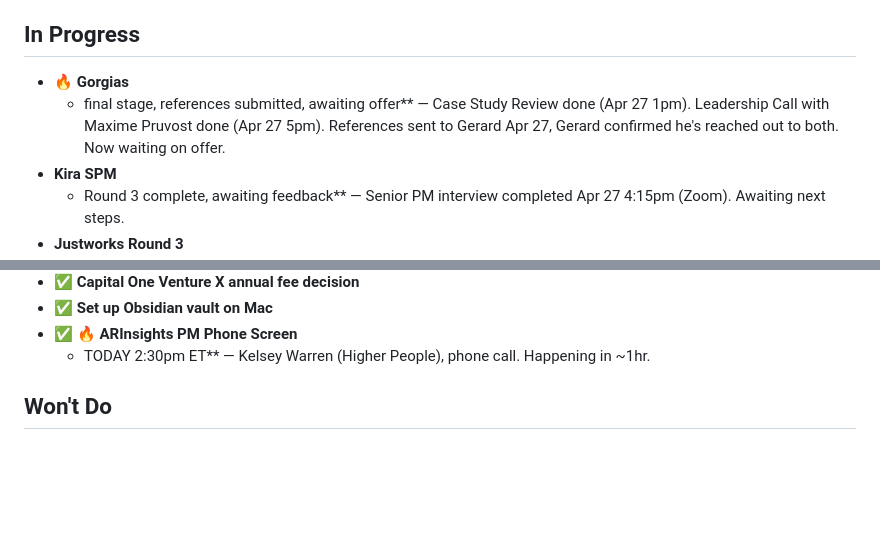
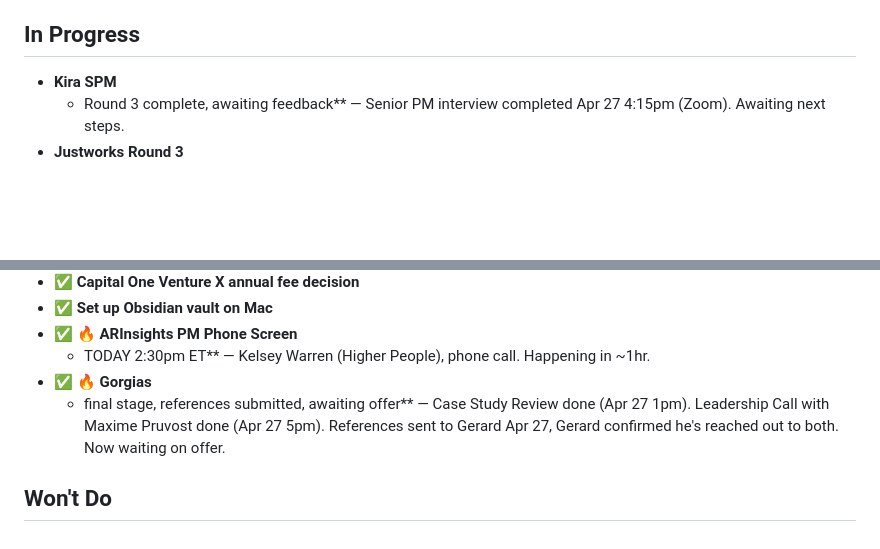
Before and after one commit to mschwartz1320/command-dashboard, a Markdown page: TASKS.md, 2 parts joined by grey strips. Drawn GitHub-style; blank space fills up the shorter version.

Commit message:
Update TASKS.md from Command dashboard

```diff
--- a/TASKS.md
+++ b/TASKS.md
@@ -37,8 +37,6 @@
 
 ## In Progress
 
-- **🔥 Gorgias** <!-- estimate:0m --> <!-- tag:job --> <!-- ai:high -->
-  - final stage, references submitted, awaiting offer** — Case Study Review done (Apr 27 1pm). Leadership Call with Maxime Pruvost done (Apr 27 5pm). References sent to Gerard Apr 27, Gerard confirmed he's reached out to both. Now waiting on offer.
 - **Kira SPM** <!-- estimate:0m --> <!-- tag:job --> <!-- ai:high -->
   - Round 3 complete, awaiting feedback** — Senior PM interview completed Apr 27 4:15pm (Zoom). Awaiting next steps.
 - **Justworks Round 3** <!-- estimate:0m --> <!-- tag:job --> <!-- ai:high -->
@@ -155,5 +153,7 @@
 - ✅ **Set up Obsidian vault on Mac** <!-- tag: --> <!-- ai:low -->
 - ✅ **🔥 ARInsights PM Phone Screen** <!-- estimate:30m --> <!-- tag:job --> <!-- ai:medium -->
   - TODAY 2:30pm ET** — Kelsey Warren (Higher People), phone call. Happening in ~1hr.
+- ✅ **🔥 Gorgias** <!-- estimate:0m --> <!-- tag:job --> <!-- ai:high -->
+  - final stage, references submitted, awaiting offer** — Case Study Review done (Apr 27 1pm). Leadership Call with Maxime Pruvost done (Apr 27 5pm). References sent to Gerard Apr 27, Gerard confirmed he's reached out to both. Now waiting on offer.
 
 ## Won't Do
```
